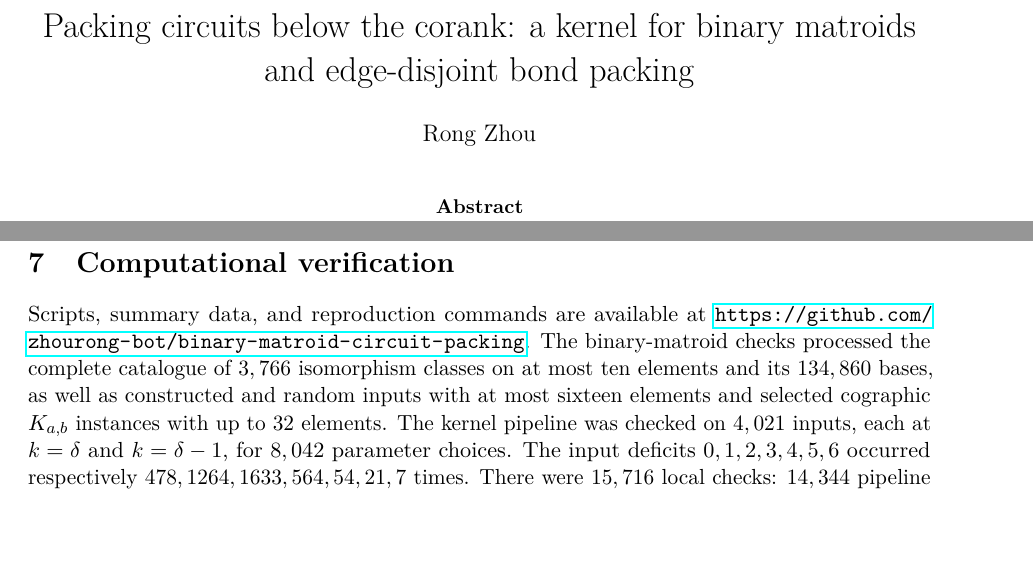
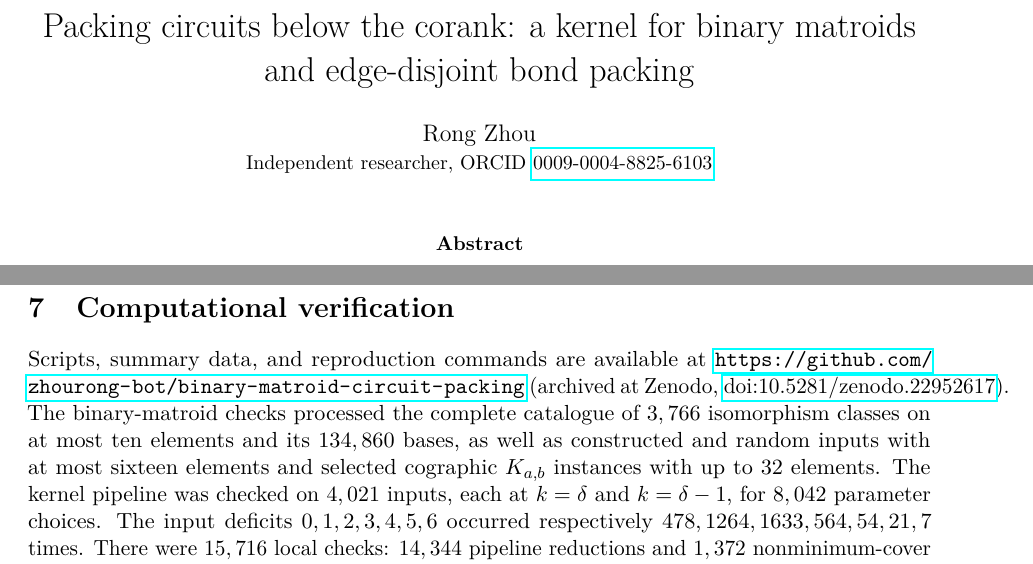
Before and after one commit to zhourong-bot/binary-matroid-circuit-packing, a LaTeX paper (paper/main.tex): two parts of pages 1 and 8 of 9, joined at a grey line, cut so that both start at the same text, the shorter picture padded with empty space. Compiled offline with pdfLaTeX.

Commit message:
Add Zenodo DOI, ORCID, and updated paper PDF
Co-Authored-By: Claude Opus 5.5 <noreply@anthropic.com>

```diff
--- a/paper/main.tex
+++ b/paper/main.tex
@@ -13,7 +13,7 @@
 \newcommand{\bond}{\operatorname{bond}}
 \newcommand{\poly}{\operatorname{poly}}
 \title{Packing circuits below the corank: a kernel for binary matroids and edge-disjoint bond packing}
-\author{Rong Zhou}
+\author{Rong Zhou\\ \small Independent researcher, ORCID \href{https://orcid.org/0009-0004-8825-6103}{0009-0004-8825-6103}}
 \date{}
 \begin{document}
 \maketitle
@@ -602,7 +602,8 @@ block preserves both block deficits.
 
 \section{Computational verification}\label{sec:comp}
 Scripts, summary data, and reproduction commands are available at
-\url{https://github.com/zhourong-bot/binary-matroid-circuit-packing}.
+\url{https://github.com/zhourong-bot/binary-matroid-circuit-packing}
+(archived at Zenodo, \href{https://doi.org/10.5281/zenodo.22952617}{doi:10.5281/zenodo.22952617}).
 The binary-matroid checks processed the complete catalogue of $3,766$
 isomorphism classes on at most ten elements and its $134,860$ bases,
 as well as constructed and random inputs with at most sixteen elements
```
Also changed, not shown: README.md, paper/main.pdf, 1 other file.
